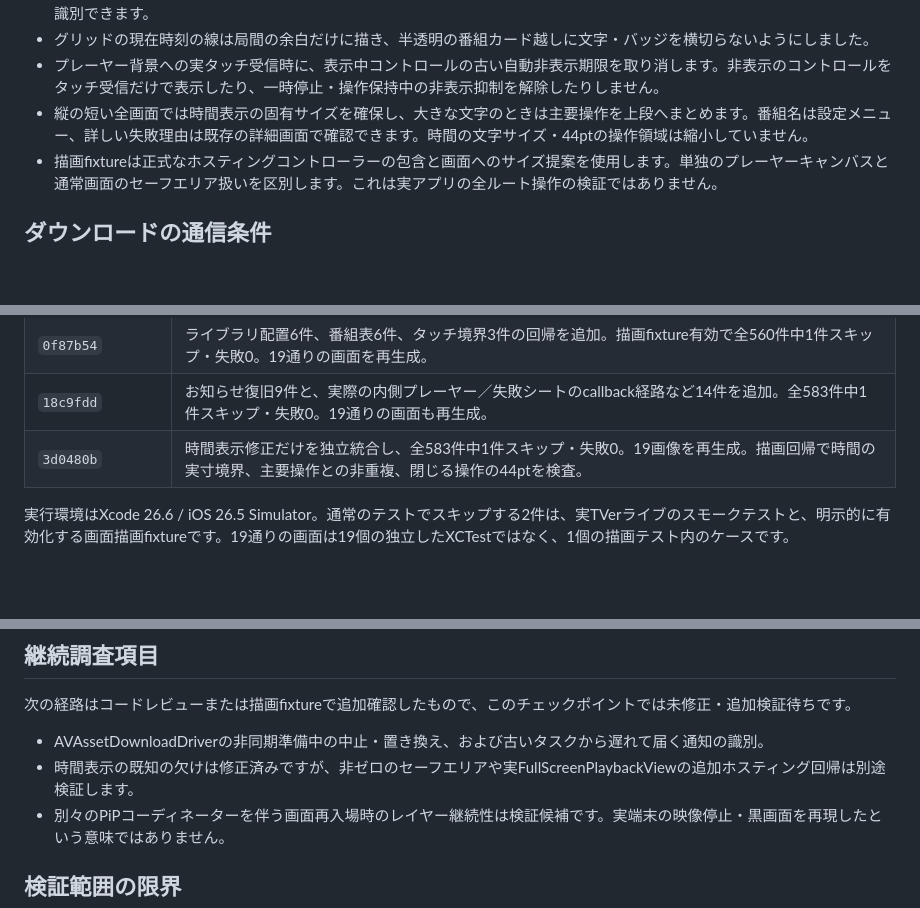
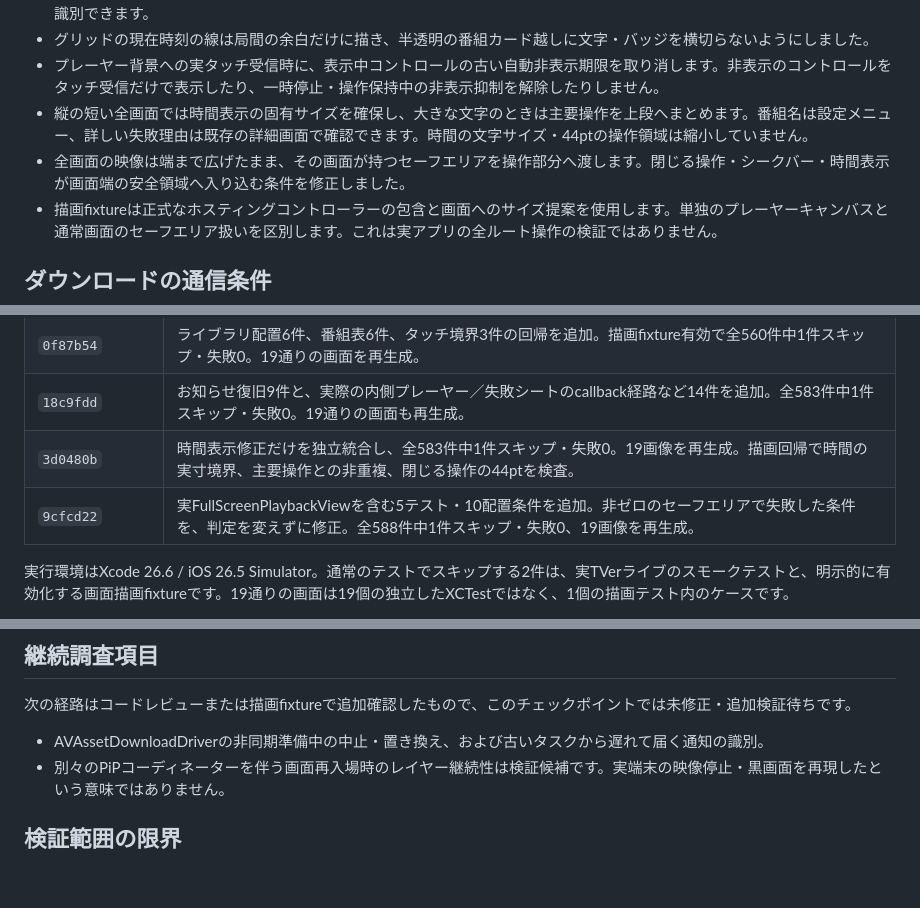
Before and after one commit to nmt3325/TVerClient, a Markdown page: docs/ui-usability-review.md, 3 parts joined by grey strips. Rendered like a GitHub page; blank space fills up the shorter version.

Commit message:
Record validated native fullscreen safe-area repair

```diff
--- a/docs/ui-usability-review.md
+++ b/docs/ui-usability-review.md
@@ -33,6 +33,7 @@
 - グリッドの現在時刻の線は局間の余白だけに描き、半透明の番組カード越しに文字・バッジを横切らないようにしました。
 - プレーヤー背景への実タッチ受信時に、表示中コントロールの古い自動非表示期限を取り消します。非表示のコントロールをタッチ受信だけで表示したり、一時停止・操作保持中の非表示抑制を解除したりしません。
 - 縦の短い全画面では時間表示の固有サイズを確保し、大きな文字のときは主要操作を上段へまとめます。番組名は設定メニュー、詳しい失敗理由は既存の詳細画面で確認できます。時間の文字サイズ・44ptの操作領域は縮小していません。
+- 全画面の映像は端まで広げたまま、その画面が持つセーフエリアを操作部分へ渡します。閉じる操作・シークバー・時間表示が画面端の安全領域へ入り込む条件を修正しました。
 - 描画fixtureは正式なホスティングコントローラーの包含と画面へのサイズ提案を使用します。単独のプレーヤーキャンバスと通常画面のセーフエリア扱いを区別します。これは実アプリの全ルート操作の検証ではありません。
 
 ## ダウンロードの通信条件
@@ -57,6 +58,7 @@ Appleの既存ダウンロードタスクは、作成時の通信設定を後か
 | `0f87b54` | ライブラリ配置6件、番組表6件、タッチ境界3件の回帰を追加。描画fixture有効で全560件中1件スキップ・失敗0。19通りの画面を再生成。 |
 | `18c9fdd` | お知らせ復旧9件と、実際の内側プレーヤー／失敗シートのcallback経路など14件を追加。全583件中1件スキップ・失敗0。19通りの画面も再生成。 |
 | `3d0480b` | 時間表示修正だけを独立統合し、全583件中1件スキップ・失敗0。19画像を再生成。描画回帰で時間の実寸境界、主要操作との非重複、閉じる操作の44ptを検査。 |
+| `9cfcd22` | 実FullScreenPlaybackViewを含む5テスト・10配置条件を追加。非ゼロのセーフエリアで失敗した条件を、判定を変えずに修正。全588件中1件スキップ・失敗0、19画像を再生成。 |
 
 実行環境はXcode 26.6 / iOS 26.5 Simulator。通常のテストでスキップする2件は、実TVerライブのスモークテストと、明示的に有効化する画面描画fixtureです。19通りの画面は19個の独立したXCTestではなく、1個の描画テスト内のケースです。
 
@@ -85,7 +87,6 @@ TEST_RUNNER_RECORD_UI_SNAPSHOTS=1 xcodebuild \
 次の経路はコードレビューまたは描画fixtureで追加確認したもので、このチェックポイントでは未修正・追加検証待ちです。
 
 - AVAssetDownloadDriverの非同期準備中の中止・置き換え、および古いタスクから遅れて届く通知の識別。
-- 時間表示の既知の欠けは修正済みですが、非ゼロのセーフエリアや実FullScreenPlaybackViewの追加ホスティング回帰は別途検証します。
 - 別々のPiPコーディネーターを伴う画面再入場時のレイヤー継続性は検証候補です。実端末の映像停止・黒画面を再現したという意味ではありません。
 
 ## 検証範囲の限界
```
